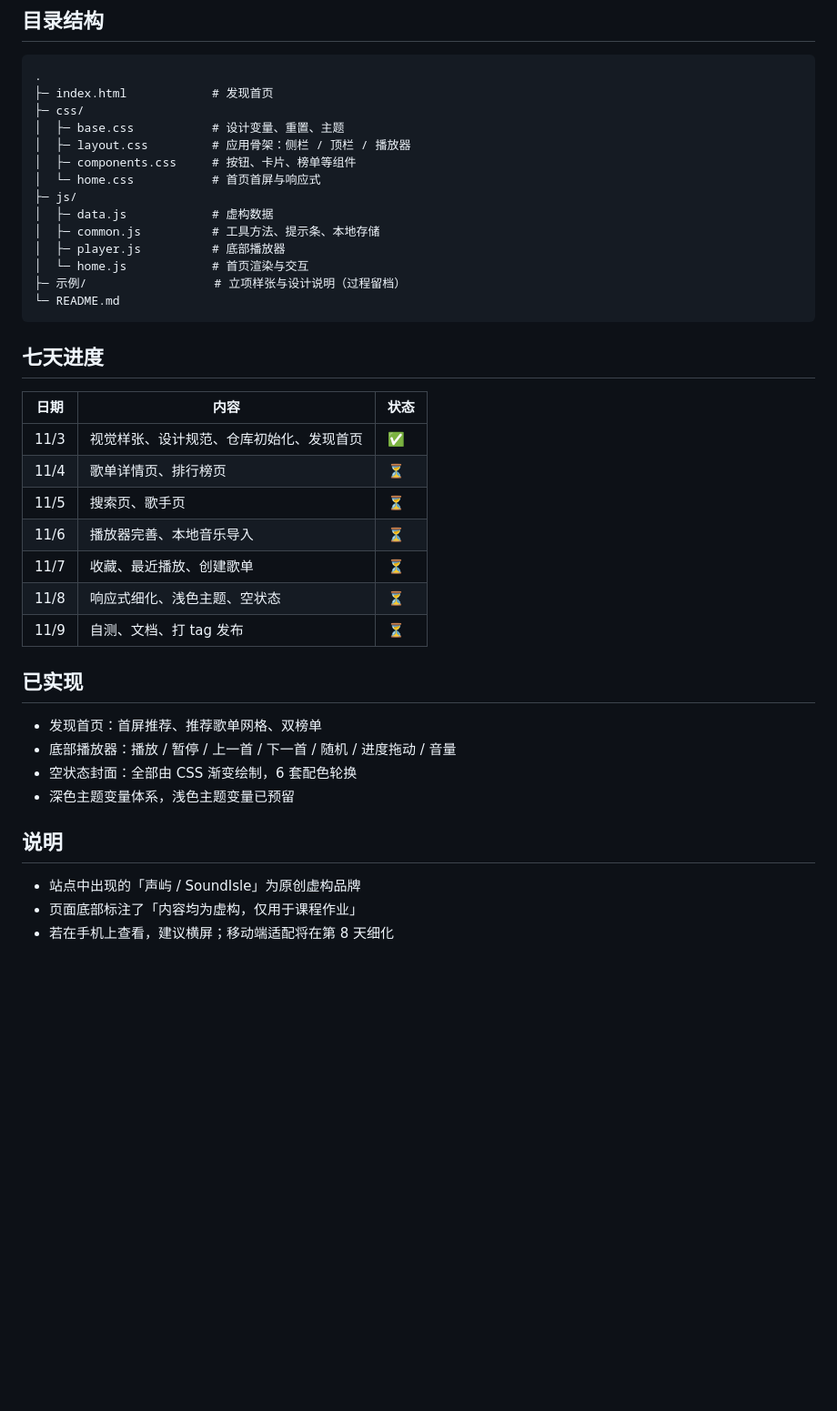
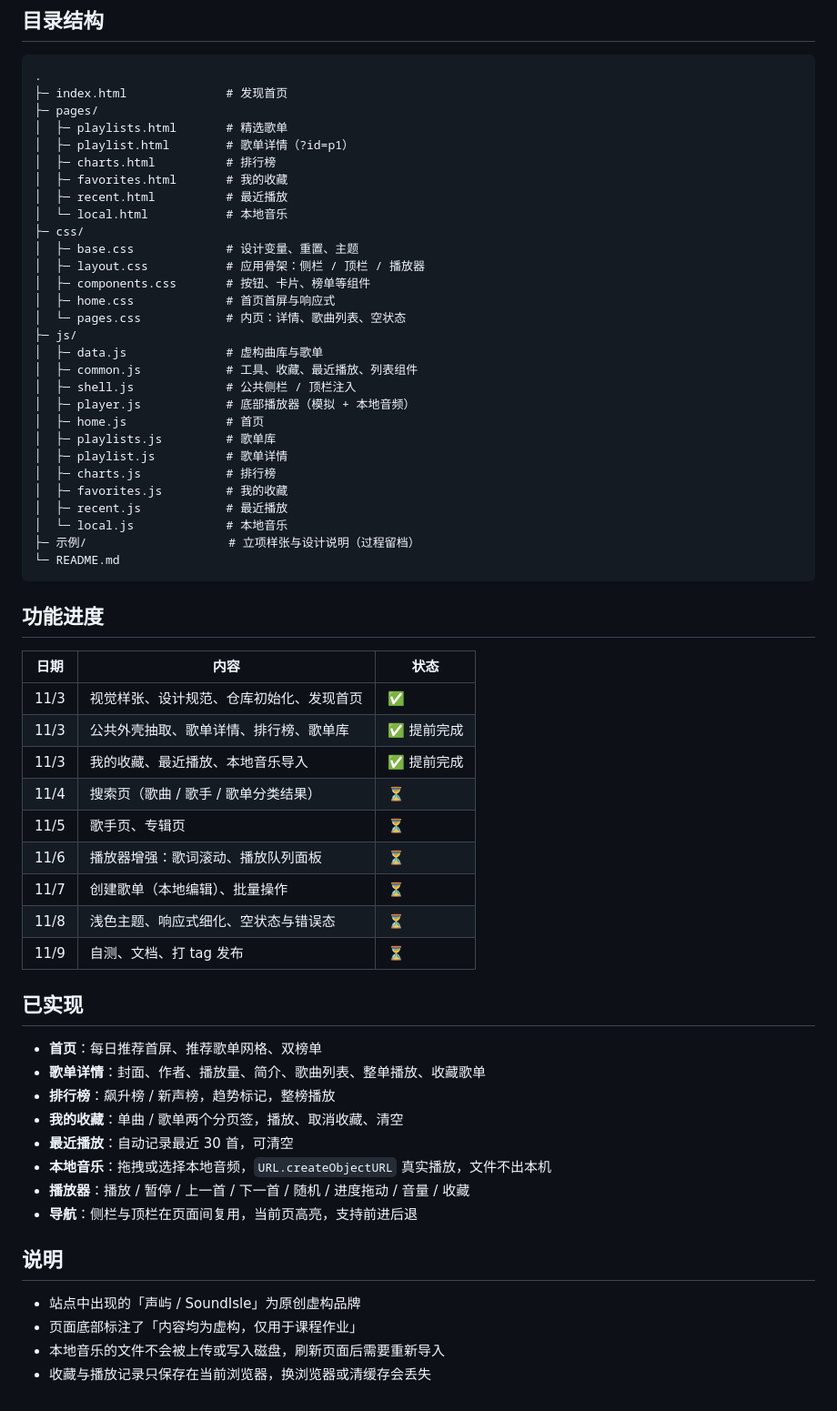
Before and after one commit to hnc1123/hnc, a Markdown page: README.md, the part around one of its changes. Shown at 91% size. Rendered like a GitHub page; blank space fills up the shorter version.

Commit message:
feat: 我的收藏、最近播放与本地音乐
1. 收藏页分单曲/歌单两个分页签，支持播放与清空；2. 最近播放记录最近 30 首；3. 本地音乐支持拖拽导入，用 createObjectURL 真实播放；4. README 补充页面清单与截图。

````diff
--- a/README.md
+++ b/README.md
@@ -21,42 +25,64 @@
 
 ```
 .
-├─ index.html            # 发现首页
+├─ index.html              # 发现首页
+├─ pages/
+│  ├─ playlists.html       # 精选歌单
+│  ├─ playlist.html        # 歌单详情（?id=p1）
+│  ├─ charts.html          # 排行榜
+│  ├─ favorites.html       # 我的收藏
+│  ├─ recent.html          # 最近播放
+│  └─ local.html           # 本地音乐
 ├─ css/
-│  ├─ base.css           # 设计变量、重置、主题
-│  ├─ layout.css         # 应用骨架：侧栏 / 顶栏 / 播放器
-│  ├─ components.css     # 按钮、卡片、榜单等组件
-│  └─ home.css           # 首页首屏与响应式
+│  ├─ base.css             # 设计变量、重置、主题
+│  ├─ layout.css           # 应用骨架：侧栏 / 顶栏 / 播放器
+│  ├─ components.css       # 按钮、卡片、榜单等组件
+│  ├─ home.css             # 首页首屏与响应式
+│  └─ pages.css            # 内页：详情、歌曲列表、空状态
 ├─ js/
-│  ├─ data.js            # 虚构数据
-│  ├─ common.js          # 工具方法、提示条、本地存储
-│  ├─ player.js          # 底部播放器
-│  └─ home.js            # 首页渲染与交互
-├─ 示例/                  # 立项样张与设计说明（过程留档）
+│  ├─ data.js              # 虚构曲库与歌单
+│  ├─ common.js            # 工具、收藏、最近播放、列表组件
+│  ├─ shell.js             # 公共侧栏 / 顶栏注入
+│  ├─ player.js            # 底部播放器（模拟 + 本地音频）
+│  ├─ home.js              # 首页
+│  ├─ playlists.js         # 歌单库
+│  ├─ playlist.js          # 歌单详情
+│  ├─ charts.js            # 排行榜
+│  ├─ favorites.js         # 我的收藏
+│  ├─ recent.js            # 最近播放
+│  └─ local.js             # 本地音乐
+├─ 示例/                    # 立项样张与设计说明（过程留档）
 └─ README.md
 ```
 
-## 七天进度
+## 功能进度
 
 | 日期 | 内容 | 状态 |
 | --- | --- | --- |
 | 11/3 | 视觉样张、设计规范、仓库初始化、发现首页 | ✅ |
-| 11/4 | 歌单详情页、排行榜页 | ⏳ |
-| 11/5 | 搜索页、歌手页 | ⏳ |
-| 11/6 | 播放器完善、本地音乐导入 | ⏳ |
-| 11/7 | 收藏、最近播放、创建歌单 | ⏳ |
-| 11/8 | 响应式细化、浅色主题、空状态 | ⏳ |
+| 11/3 | 公共外壳抽取、歌单详情、排行榜、歌单库 | ✅ 提前完成 |
+| 11/3 | 我的收藏、最近播放、本地音乐导入 | ✅ 提前完成 |
+| 11/4 | 搜索页（歌曲 / 歌手 / 歌单分类结果） | ⏳ |
+| 11/5 | 歌手页、专辑页 | ⏳ |
+| 11/6 | 播放器增强：歌词滚动、播放队列面板 | ⏳ |
+| 11/7 | 创建歌单（本地编辑）、批量操作 | ⏳ |
+| 11/8 | 浅色主题、响应式细化、空状态与错误态 | ⏳ |
 | 11/9 | 自测、文档、打 tag 发布 | ⏳ |
 
 ## 已实现
 
-- 发现首页：首屏推荐、推荐歌单网格、双榜单
-- 底部播放器：播放 / 暂停 / 上一首 / 下一首 / 随机 / 进度拖动 / 音量
-- 空状态封面：全部由 CSS 渐变绘制，6 套配色轮换
-- 深色主题变量体系，浅色主题变量已预留
+- **首页**：每日推荐首屏、推荐歌单网格、双榜单
+- **歌单详情**：封面、作者、播放量、简介、歌曲列表、整单播放、收藏歌单
+- **排行榜**：飙升榜 / 新声榜，趋势标记，整榜播放
+- **我的收藏**：单曲 / 歌单两个分页签，播放、取消收藏、清空
+- **最近播放**：自动记录最近 30 首，可清空
+- **本地音乐**：拖拽或选择本地音频，`URL.createObjectURL` 真实播放，文件不出本机
+- **播放器**：播放 / 暂停 / 上一首 / 下一首 / 随机 / 进度拖动 / 音量 / 收藏
+- **导航**：侧栏与顶栏在页面间复用，当前页高亮，支持前进后退
 
 ## 说明
 
 - 站点中出现的「声屿 / SoundIsle」为原创虚构品牌
 - 页面底部标注了「内容均为虚构，仅用于课程作业」
-- 若在手机上查看，建议横屏；移动端适配将在第 8 天细化
+- 本地音乐的文件不会被上传或写入磁盘，刷新页面后需要重新导入
+- 收藏与播放记录只保存在当前浏览器，换浏览器或清缓存会丢失
````
Also changed, not shown: other parts of README.md (+6 -2 lines), docs/favorites.png (added), 6 other files.
